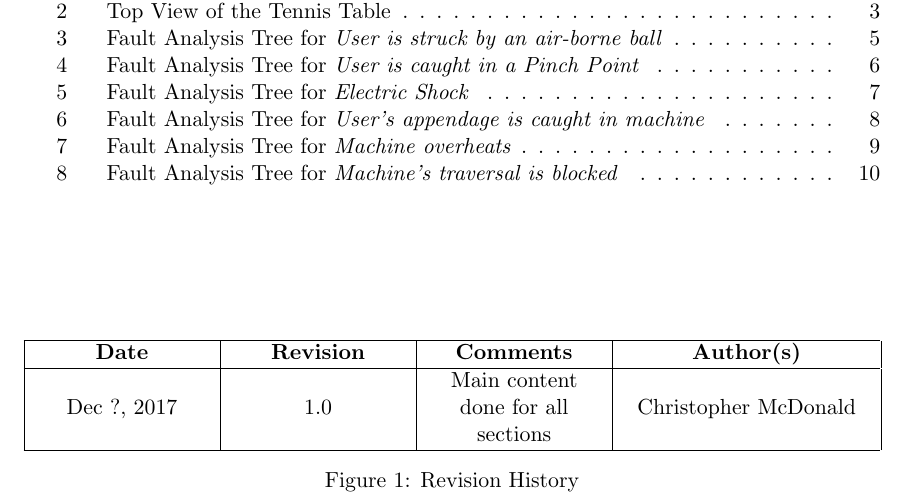
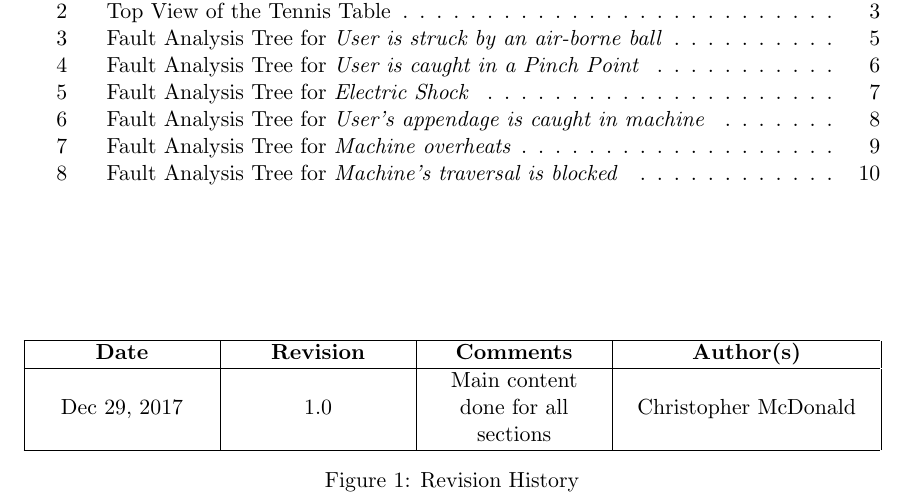
Before and after one commit to ChristopherMcDonald/SoftwareTronCapstone, a LaTeX document (documentation/HazardAnalysis/HazardAnalysis.tex): part of page 2 of 11, cut so that both start at the same text. Compiled offline with pdfLaTeX.

Commit message:
fixed rev history

```diff
--- a/documentation/HazardAnalysis/HazardAnalysis.tex
+++ b/documentation/HazardAnalysis/HazardAnalysis.tex
@@ -74,7 +74,7 @@
    \noindent\begin{tabularx}{\textwidth}{| >{\centering\arraybackslash}m{0.2\textwidth} | >{\centering\arraybackslash}m{0.2\textwidth} | >{\centering\arraybackslash}m{0.2\textwidth} | >{\centering\arraybackslash}m{0.285\textwidth} |}
    \hline
    \textbf{Date} & \textbf{Revision} & \textbf{Comments} & \textbf{Author(s)} \\ \hline
-   Dec ?, 2017 & 1.0 & Main content done for all sections & Christopher McDonald \\ \hline
+   Dec 29, 2017 & 1.0 & Main content done for all sections & Christopher McDonald \\ \hline
    \end{tabularx}
    \caption{Revision History}
 \end{figure}
```
Also changed, not shown: documentation/HazardAnalysis/HazardAnalysis.pdf.
